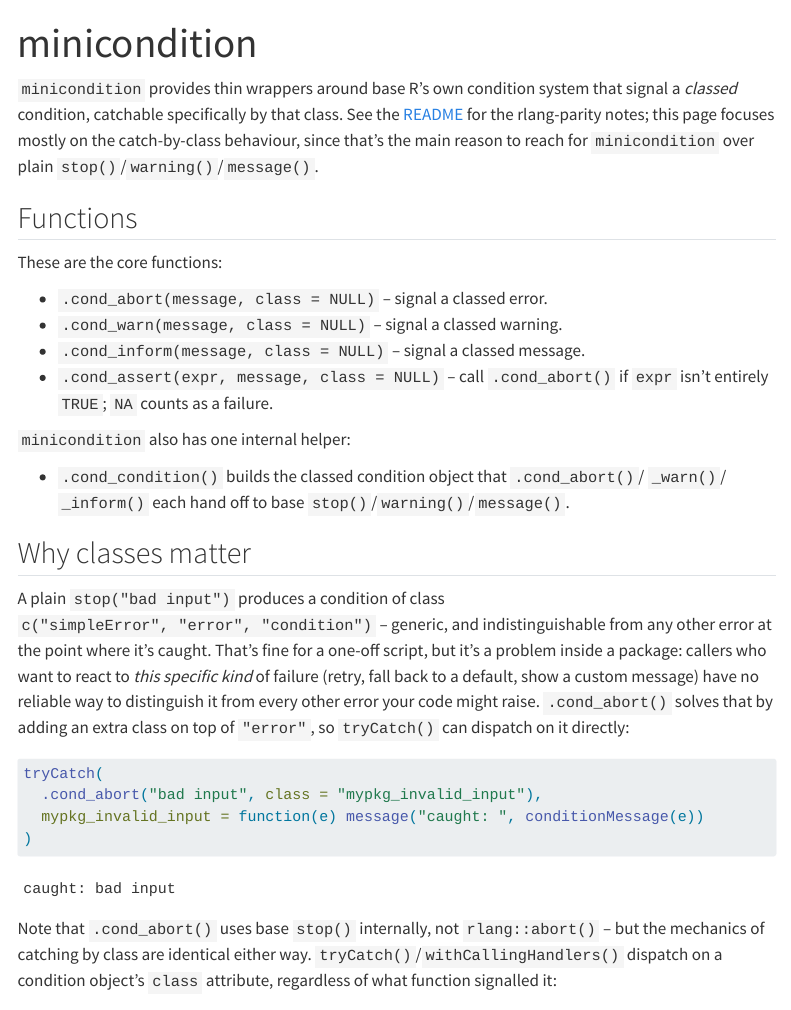
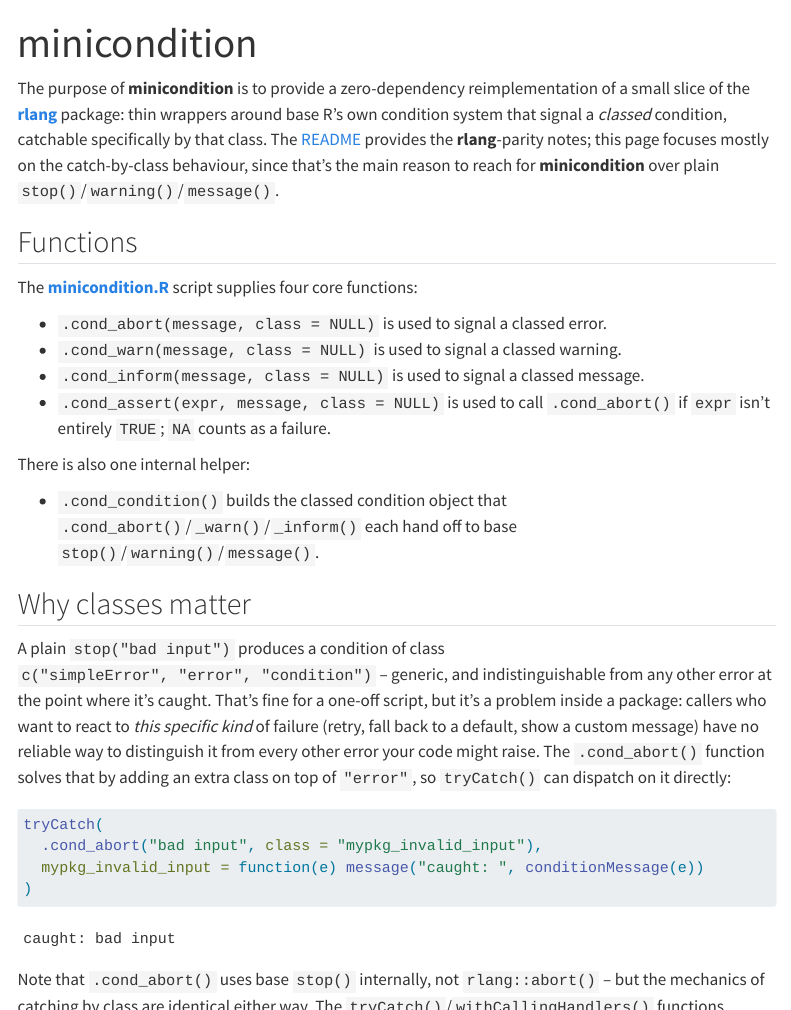
Before and after one commit to djnavarro/minis, a Quarto document (minicondition/vignette.qmd): the page in a window 1100 px wide, from its top, and a second part further down, joined at a grey line. Rendered offline with R 4.5, knitr and Pandoc in place of Quarto, with nearby package versions; menus at the side of the page are left out; long lines of code are wrapped.

Commit message:
tidy minicondition vignette

````diff
--- a/minicondition/vignette.qmd
+++ b/minicondition/vignette.qmd
@@ -7,25 +7,40 @@
 source(file.path("minicondition", "minicondition.R"))
 ```
 
-`minicondition` provides thin wrappers around base R's own condition system that signal a *classed*
-condition, catchable specifically by that class. See the [README](https://github.com/djnavarro/minis/tree/main/minicondition) for the rlang-parity notes; this page focuses mostly on the catch-by-class behaviour, since that's the main reason to reach for `minicondition` over plain `stop()`/`warning()`/`message()`.
+The purpose of **minicondition** is to provide a zero-dependency
+reimplementation of a small slice of the
+[**rlang**](https://rlang.r-lib.org/) package: thin wrappers around
+base R's own condition system that signal a *classed* condition,
+catchable specifically by that class. The [README](https://github.com/djnavarro/minis/tree/main/minicondition)
+provides the **rlang**-parity notes; this page focuses mostly on the
+catch-by-class behaviour, since that's the main reason to reach for
+**minicondition** over plain `stop()`/`warning()`/`message()`.
 
 ## Functions
 
-These are the core functions:
+The [**minicondition.R**](https://github.com/djnavarro/minis/blob/main/minicondition/minicondition.R)
+script supplies four core functions:
 
-- `.cond_abort(message, class = NULL)` -- signal a classed error.
-- `.cond_warn(message, class = NULL)` -- signal a classed warning.
-- `.cond_inform(message, class = NULL)` -- signal a classed message.
-- `.cond_assert(expr, message, class = NULL)` -- call `.cond_abort()` if `expr` isn't entirely `TRUE`; `NA` counts as a failure.
+- `.cond_abort(message, class = NULL)` is used to signal a classed
+  error.
+- `.cond_warn(message, class = NULL)` is used to signal a classed
+  warning.
+- `.cond_inform(message, class = NULL)` is used to signal a classed
+  message.
+- `.cond_assert(expr, message, class = NULL)` is used to call
+  `.cond_abort()` if `expr` isn't entirely `TRUE`; `NA` counts as a
+  failure.
 
-`minicondition` also has one internal helper:
+There is also one internal helper:
 
-- `.cond_condition()` builds the classed condition object that `.cond_abort()`/ `_warn()`/ `_inform()` each hand off to base `stop()`/`warning()`/`message()`.
+- `.cond_condition()` builds the classed condition object that
+  `.cond_abort()`/`_warn()`/`_inform()` each hand off to base
+  `stop()`/`warning()`/`message()`.
 
 ## Why classes matter
 
-A plain `stop("bad input")` produces a condition of class `c("simpleError", "error", "condition")` -- generic, and indistinguishable from any other error at the point where it's caught. That's fine for a one-off script, but it's a problem inside a package: callers who want to react to *this specific kind* of failure (retry, fall back to a default, show a custom message) have no reliable way to distinguish it from every other error your code might raise. `.cond_abort()` solves that by adding an extra class on top of `"error"`, so `tryCatch()` can dispatch on it directly:
+A plain `stop("bad input")` produces a condition of class `c("simpleError", "error", "condition")` -- generic, and indistinguishable from any other error at the point where it's caught. That's fine for a one-off script, but it's a problem inside a package: callers who want to react to *this specific kind* of failure (retry, fall back to a default, show a custom message) have no reliable way to distinguish it from every other error your code might raise. The `.cond_abort()` function solves that by adding an extra class on
+top of `"error"`, so `tryCatch()` can dispatch on it directly:
 
 ```{r}
 tryCatch(
@@ -34,7 +49,9 @@
 )
 ```
 
-Note that `.cond_abort()` uses base `stop()` internally, not `rlang::abort()` -- but the mechanics of catching by class are identical either way. `tryCatch()`/`withCallingHandlers()` dispatch on a condition object's `class` attribute, regardless of what function signalled it:
+Note that `.cond_abort()` uses base `stop()` internally, not `rlang::abort()` -- but the mechanics of catching by class are identical either way. The `tryCatch()`/`withCallingHandlers()` functions dispatch on a
+condition object's `class` attribute, regardless of what function
+signalled it:
 
 ```{r}
 e <- tryCatch(.cond_abort("x", class = "mypkg_invalid_input"), error = function(e) e)
@@ -57,4 +74,3 @@
 
 ## Warnings and messages work the same way
 
-`.cond_warn()` signals a classed warning, catchable via `withCallingHandlers()` (warnings, unlike errors, don't unwind the call stack, so catching them with `tryCatch()` would abandon whatever code was about to run after the warning -- `withCallingHandlers()` lets the handler run and then hand control back):
````
Also changed, not shown: minicondition/vignette.qmd (27 more changed lines), 1 other file.
